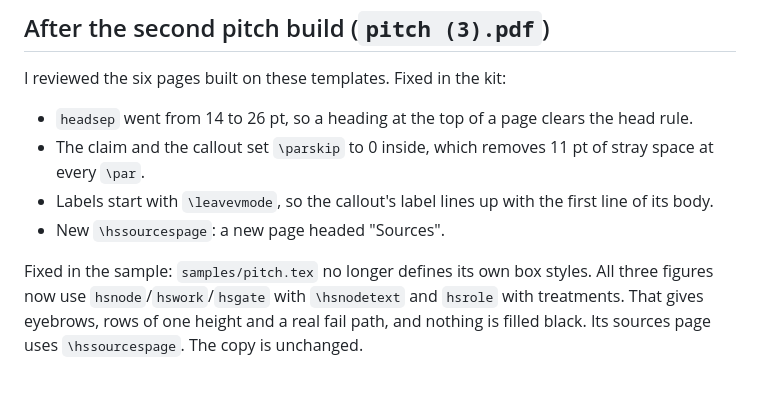
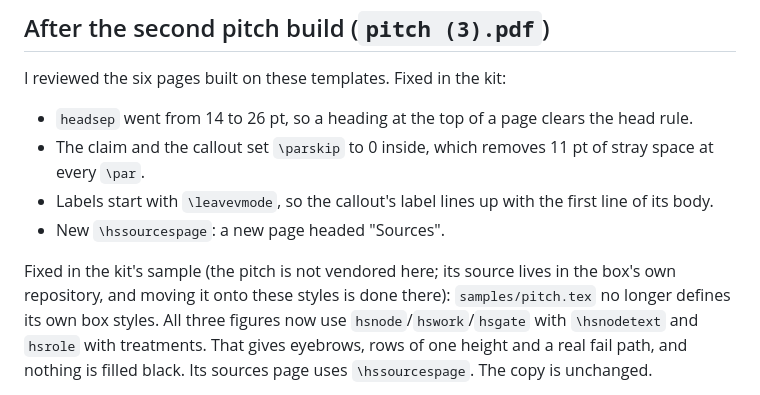
Before and after one commit to ihsan-sa/pdf-material-builder, a Markdown page: references/house-style/CHANGES.md, the part around the change. Drawn GitHub-style.

```diff
--- a/references/house-style/CHANGES.md
+++ b/references/house-style/CHANGES.md
@@ -126,7 +126,8 @@ I reviewed the six pages built on these templates. Fixed in the kit:
   first line of its body.
 - New `\hssourcespage`: a new page headed "Sources".
 
-Fixed in the sample: `samples/pitch.tex` no longer defines its own box styles.
+Fixed in the kit's sample (the pitch is not vendored here; its source lives in
+the box's own repository, and moving it onto these styles is done there): `samples/pitch.tex` no longer defines its own box styles.
 All three figures now use `hsnode`/`hswork`/`hsgate` with `\hsnodetext`
 and `hsrole` with treatments. That gives eyebrows, rows of one height and a
 real fail path, and nothing is filled black. Its sources page uses
```
Also changed, not shown: references/page-composition.md (+2 -2 lines).
